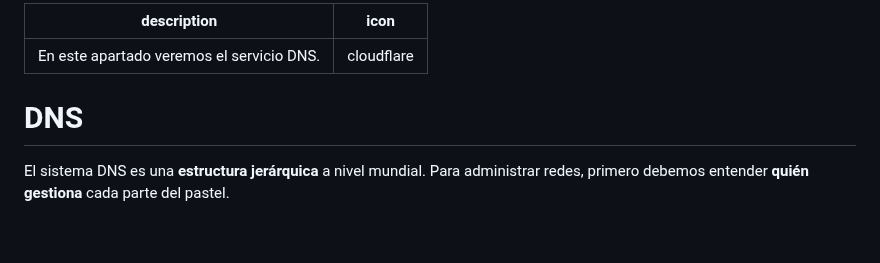
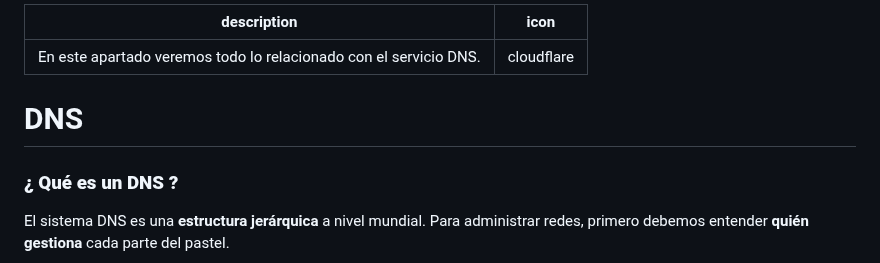
Before and after one commit to alexnaranjooo/APUNTES-ASIX, a Markdown page: docs/servicios/dns.md, the part around one of its changes. Drawn GitHub-style; blank space fills up the shorter version.

```diff
--- a/docs/servicios/dns.md
+++ b/docs/servicios/dns.md
@@ -1,9 +1,11 @@
 ---
-description: En este apartado veremos el servicio DNS.
+description: En este apartado veremos todo lo relacionado con el servicio DNS.
 icon: cloudflare
 ---
 
 # DNS
+
+### **¿ Qué es un DNS ?**
 
 El sistema DNS es una **estructura jerárquica** a nivel mundial. Para administrar redes, primero debemos entender **quién gestiona** cada parte del pastel.
 
```
Also changed, not shown: other parts of docs/servicios/dns.md (+47 -3 lines), docs/.gitbook/assets/image (1).png (added), docs/.gitbook/assets/image (2).png (added), docs/.gitbook/assets/image (3).png (added), docs/.gitbook/assets/image (4).png (added), docs/.gitbook/assets/image (5).png (added).
